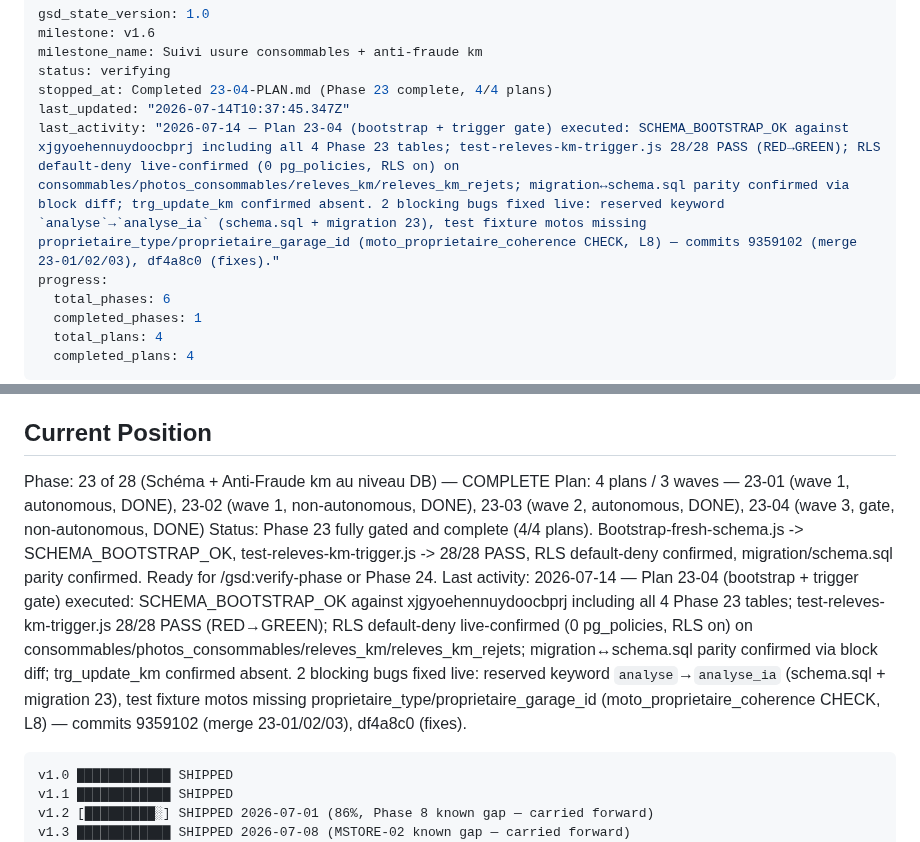
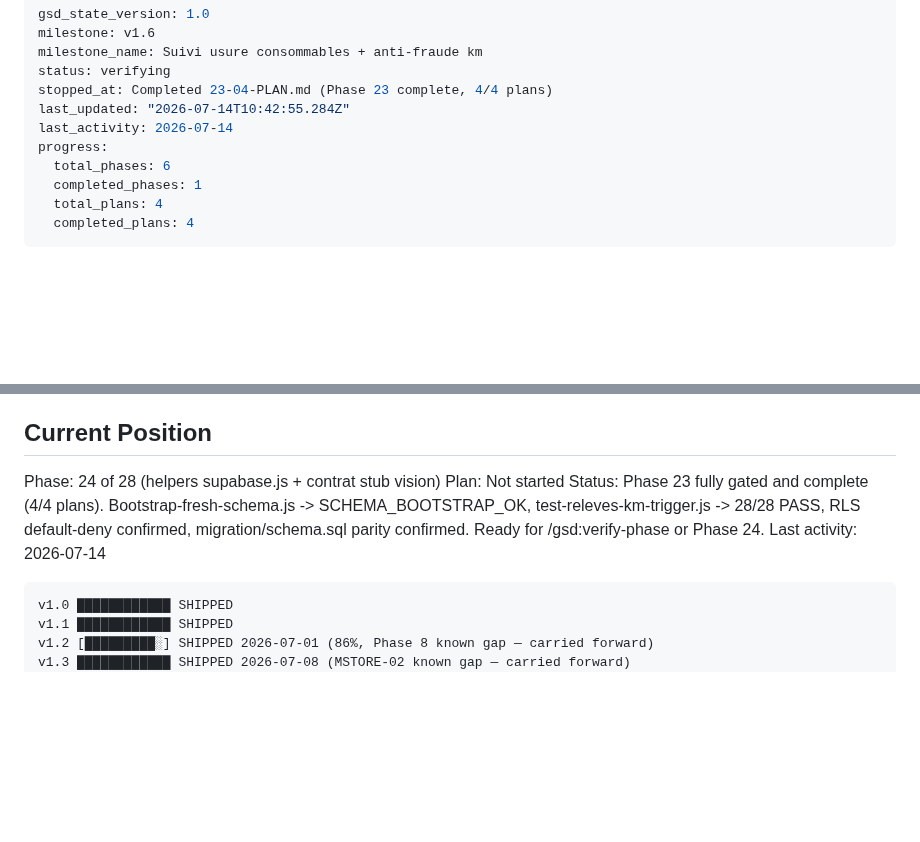
Before and after one commit to motokey63/Motokey-api-1.0, a Markdown page: .planning/STATE.md, 2 parts joined by grey strips. Rendered like a GitHub page; blank space fills up the shorter version.

Commit message:
docs(phase-23): complete phase execution
Phase 23 (Schéma + Anti-Fraude km au niveau DB) verified: 12/12 must-haves, KM-01/KM-04/CONSO-02 complete. Advances to Phase 24.

````diff
--- a/.planning/STATE.md
+++ b/.planning/STATE.md
@@ -4,8 +4,8 @@ milestone: v1.6
 milestone_name: Suivi usure consommables + anti-fraude km
 status: verifying
 stopped_at: Completed 23-04-PLAN.md (Phase 23 complete, 4/4 plans)
-last_updated: "2026-07-14T10:37:45.347Z"
-last_activity: "2026-07-14 — Plan 23-04 (bootstrap + trigger gate) executed: SCHEMA_BOOTSTRAP_OK against xjgyoehennuydoocbprj including all 4 Phase 23 tables; test-releves-km-trigger.js 28/28 PASS (RED→GREEN); RLS default-deny live-confirmed (0 pg_policies, RLS on) on consommables/photos_consommables/releves_km/releves_km_rejets; migration↔schema.sql parity confirmed via block diff; trg_update_km confirmed absent. 2 blocking bugs fixed live: reserved keyword `analyse`→`analyse_ia` (schema.sql + migration 23), test fixture motos missing proprietaire_type/proprietaire_garage_id (moto_proprietaire_coherence CHECK, L8) — commits 9359102 (merge 23-01/02/03), df4a8c0 (fixes)."
+last_updated: "2026-07-14T10:42:55.284Z"
+last_activity: 2026-07-14
 progress:
   total_phases: 6
   completed_phases: 1
@@ -24,10 +24,10 @@ See: .planning/PROJECT.md (updated 2026-07-13)
 
 ## Current Position
 
-Phase: 23 of 28 (Schéma + Anti-Fraude km au niveau DB) — COMPLETE
-Plan: 4 plans / 3 waves — 23-01 (wave 1, autonomous, DONE), 23-02 (wave 1, non-autonomous, DONE), 23-03 (wave 2, autonomous, DONE), 23-04 (wave 3, gate, non-autonomous, DONE)
+Phase: 24 of 28 (helpers supabase.js + contrat stub vision)
+Plan: Not started
 Status: Phase 23 fully gated and complete (4/4 plans). Bootstrap-fresh-schema.js -> SCHEMA_BOOTSTRAP_OK, test-releves-km-trigger.js -> 28/28 PASS, RLS default-deny confirmed, migration/schema.sql parity confirmed. Ready for /gsd:verify-phase or Phase 24.
-Last activity: 2026-07-14 — Plan 23-04 (bootstrap + trigger gate) executed: SCHEMA_BOOTSTRAP_OK against xjgyoehennuydoocbprj including all 4 Phase 23 tables; test-releves-km-trigger.js 28/28 PASS (RED→GREEN); RLS default-deny live-confirmed (0 pg_policies, RLS on) on consommables/photos_consommables/releves_km/releves_km_rejets; migration↔schema.sql parity confirmed via block diff; trg_update_km confirmed absent. 2 blocking bugs fixed live: reserved keyword `analyse`→`analyse_ia` (schema.sql + migration 23), test fixture motos missing proprietaire_type/proprietaire_garage_id (moto_proprietaire_coherence CHECK, L8) — commits 9359102 (merge 23-01/02/03), df4a8c0 (fixes).
+Last activity: 2026-07-14
 
 ```
 v1.0 ████████████ SHIPPED
````
Also changed, not shown: 1 other file.
